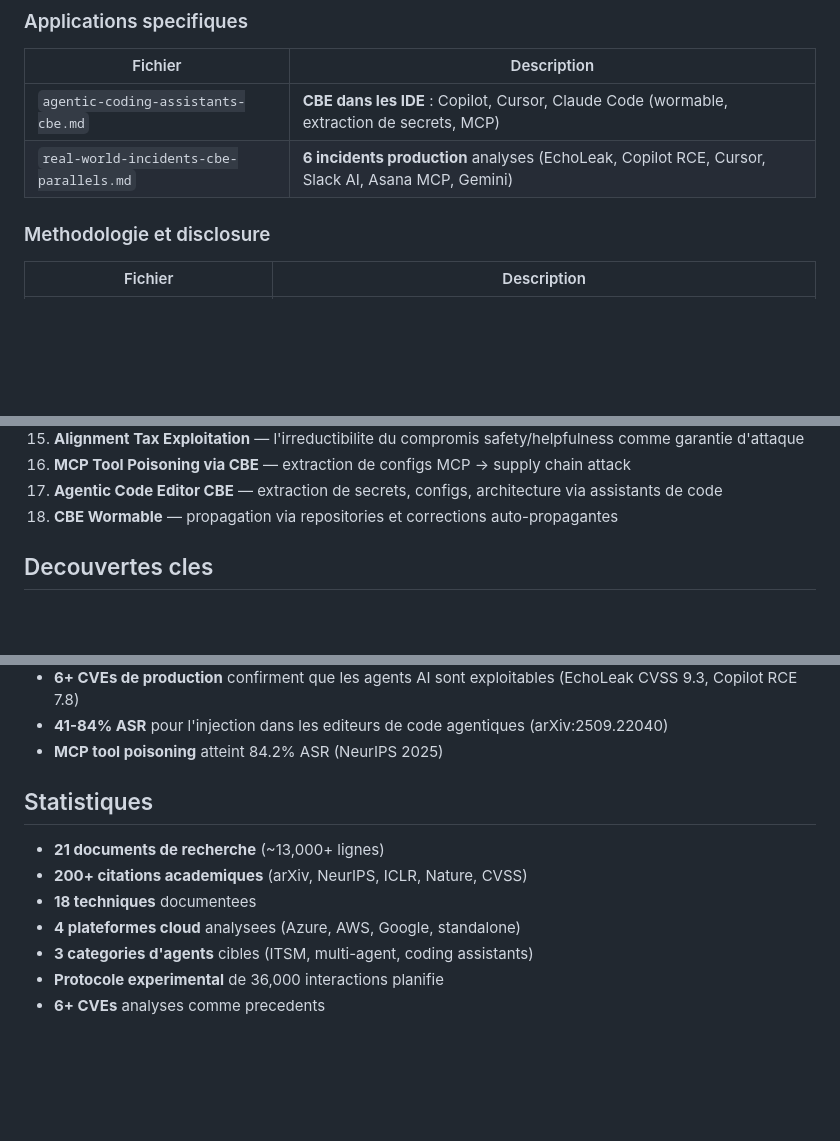
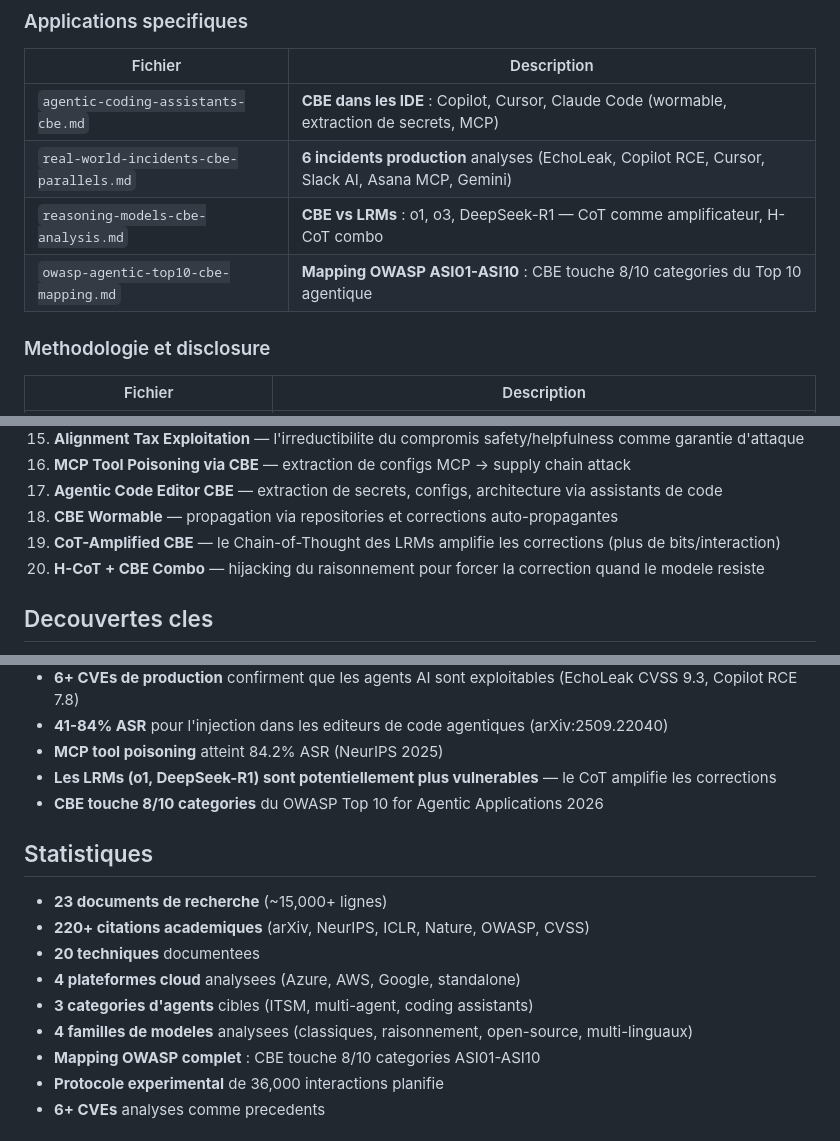
Before and after one commit to AlexisBugnone/staging-diff-blog, a Markdown page: research/README.md, 3 parts joined by grey strips. GitHub-like rendering; blank space fills up the shorter version.

```diff
--- a/research/README.md
+++ b/research/README.md
@@ -45,6 +45,8 @@ Recherche complémentaire au blog post [JSON Staging-Differential](../index.html
 |---|---|
 | `agentic-coding-assistants-cbe.md` | **CBE dans les IDE** : Copilot, Cursor, Claude Code (wormable, extraction de secrets, MCP) |
 | `real-world-incidents-cbe-parallels.md` | **6 incidents production** analyses (EchoLeak, Copilot RCE, Cursor, Slack AI, Asana MCP, Gemini) |
+| `reasoning-models-cbe-analysis.md` | **CBE vs LRMs** : o1, o3, DeepSeek-R1 — CoT comme amplificateur, H-CoT combo |
+| `owasp-agentic-top10-cbe-mapping.md` | **Mapping OWASP ASI01-ASI10** : CBE touche 8/10 categories du Top 10 agentique |
 
 ### Methodologie et disclosure
 | Fichier | Description |
@@ -72,6 +74,8 @@ Recherche complémentaire au blog post [JSON Staging-Differential](../index.html
 16. **MCP Tool Poisoning via CBE** — extraction de configs MCP → supply chain attack
 17. **Agentic Code Editor CBE** — extraction de secrets, configs, architecture via assistants de code
 18. **CBE Wormable** — propagation via repositories et corrections auto-propagantes
+19. **CoT-Amplified CBE** — le Chain-of-Thought des LRMs amplifie les corrections (plus de bits/interaction)
+20. **H-CoT + CBE Combo** — hijacking du raisonnement pour forcer la correction quand le modele resiste
 
 ## Decouvertes cles
 
@@ -88,14 +92,18 @@ Recherche complémentaire au blog post [JSON Staging-Differential](../index.html
 - **6+ CVEs de production** confirment que les agents AI sont exploitables (EchoLeak CVSS 9.3, Copilot RCE 7.8)
 - **41-84% ASR** pour l'injection dans les editeurs de code agentiques (arXiv:2509.22040)
 - **MCP tool poisoning** atteint 84.2% ASR (NeurIPS 2025)
+- **Les LRMs (o1, DeepSeek-R1) sont potentiellement plus vulnerables** — le CoT amplifie les corrections
+- **CBE touche 8/10 categories** du OWASP Top 10 for Agentic Applications 2026
 
 ## Statistiques
 
-- **21 documents de recherche** (~13,000+ lignes)
-- **200+ citations academiques** (arXiv, NeurIPS, ICLR, Nature, CVSS)
-- **18 techniques** documentees
+- **23 documents de recherche** (~15,000+ lignes)
+- **220+ citations academiques** (arXiv, NeurIPS, ICLR, Nature, OWASP, CVSS)
+- **20 techniques** documentees
 - **4 plateformes cloud** analysees (Azure, AWS, Google, standalone)
 - **3 categories d'agents** cibles (ITSM, multi-agent, coding assistants)
+- **4 familles de modeles** analysees (classiques, raisonnement, open-source, multi-linguaux)
+- **Mapping OWASP complet** : CBE touche 8/10 categories ASI01-ASI10
 - **Protocole experimental** de 36,000 interactions planifie
 - **6+ CVEs** analyses comme precedents
 
```
Also changed, not shown: research/owasp-agentic-top10-cbe-mapping.md (added, +304 -0 lines), research/reasoning-models-cbe-analysis.md (added, +295 -0 lines).
